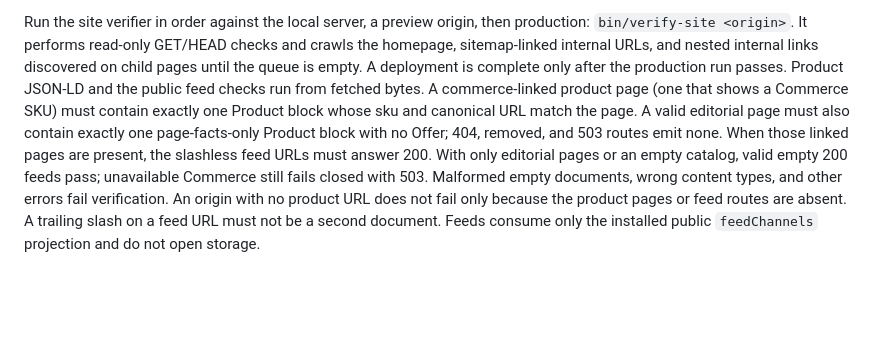
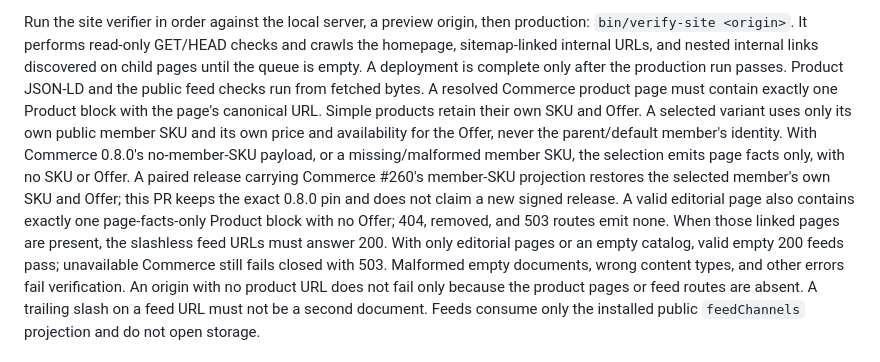
Before and after one commit to dinkuskit/template-store, a Markdown page: FEATURE_MAP.md, the part around the change. Drawn GitHub-style; blank space fills up the shorter version.

Commit message:
Clarify selected-member metadata compatibility in feature map

```diff
--- a/FEATURE_MAP.md
+++ b/FEATURE_MAP.md
@@ -65,11 +65,17 @@ then production: `bin/verify-site <origin>`. It performs read-only GET/HEAD
 checks and crawls the homepage, sitemap-linked internal URLs, and nested
 internal links discovered on child pages until the queue is empty. A deployment
 is complete only after the production run passes. Product JSON-LD and the
-public feed checks run from fetched bytes. A commerce-linked product page
-(one that shows a Commerce SKU) must contain exactly one Product block whose
-sku and canonical URL match the page. A valid editorial page must also contain
-exactly one page-facts-only Product block with no Offer; 404, removed, and 503
-routes emit none. When those linked pages are present, the slashless feed URLs
+public feed checks run from fetched bytes. A resolved Commerce product page
+must contain exactly one Product block with the page's canonical URL. Simple
+products retain their own SKU and Offer. A selected variant uses only its own
+public member SKU and its own price and availability for the Offer, never the
+parent/default member's identity. With Commerce 0.8.0's no-member-SKU payload,
+or a missing/malformed member SKU, the selection emits page facts only, with
+no SKU or Offer. A paired release carrying Commerce #260's member-SKU projection
+restores the selected member's own SKU and Offer; this PR keeps the exact
+0.8.0 pin and does not claim a new signed release. A valid editorial page also
+contains exactly one page-facts-only Product block with no Offer; 404, removed,
+and 503 routes emit none. When those linked pages are present, the slashless feed URLs
 must answer 200. With only editorial pages or an empty catalog, valid empty
 200 feeds pass; unavailable Commerce still fails closed with 503. Malformed
 empty documents, wrong content types, and other errors fail verification.
```
